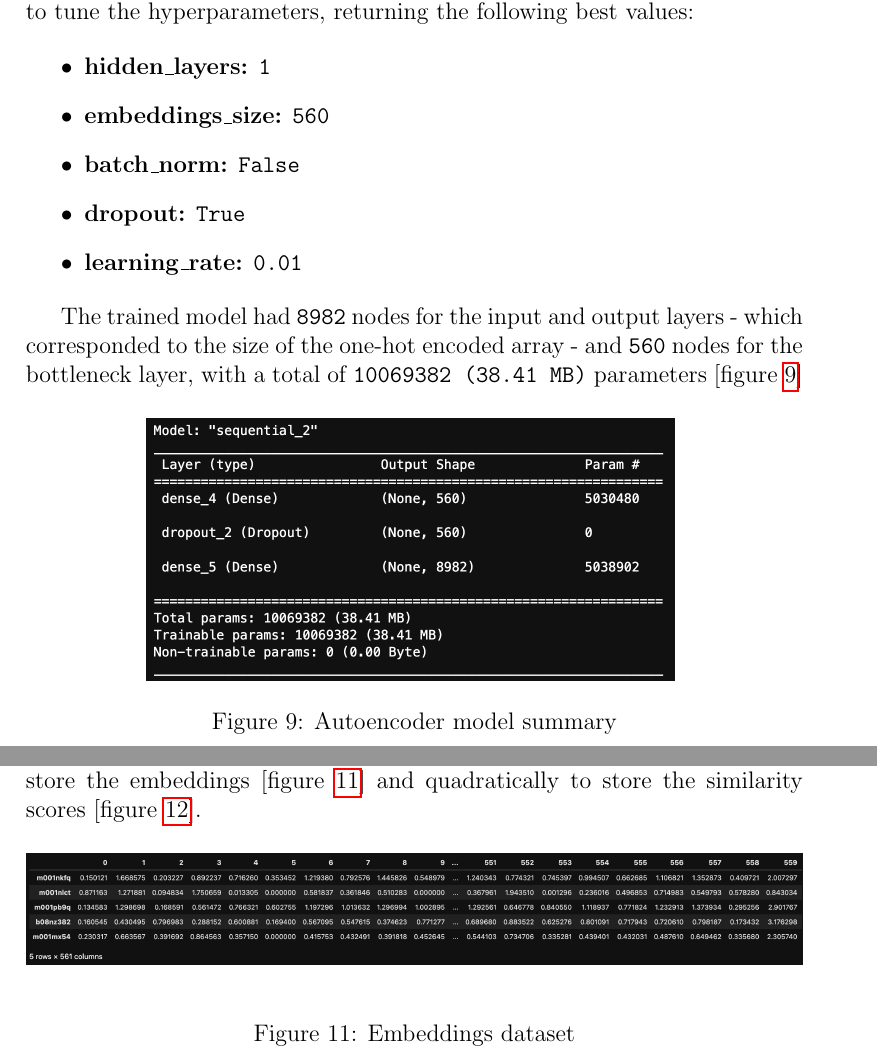
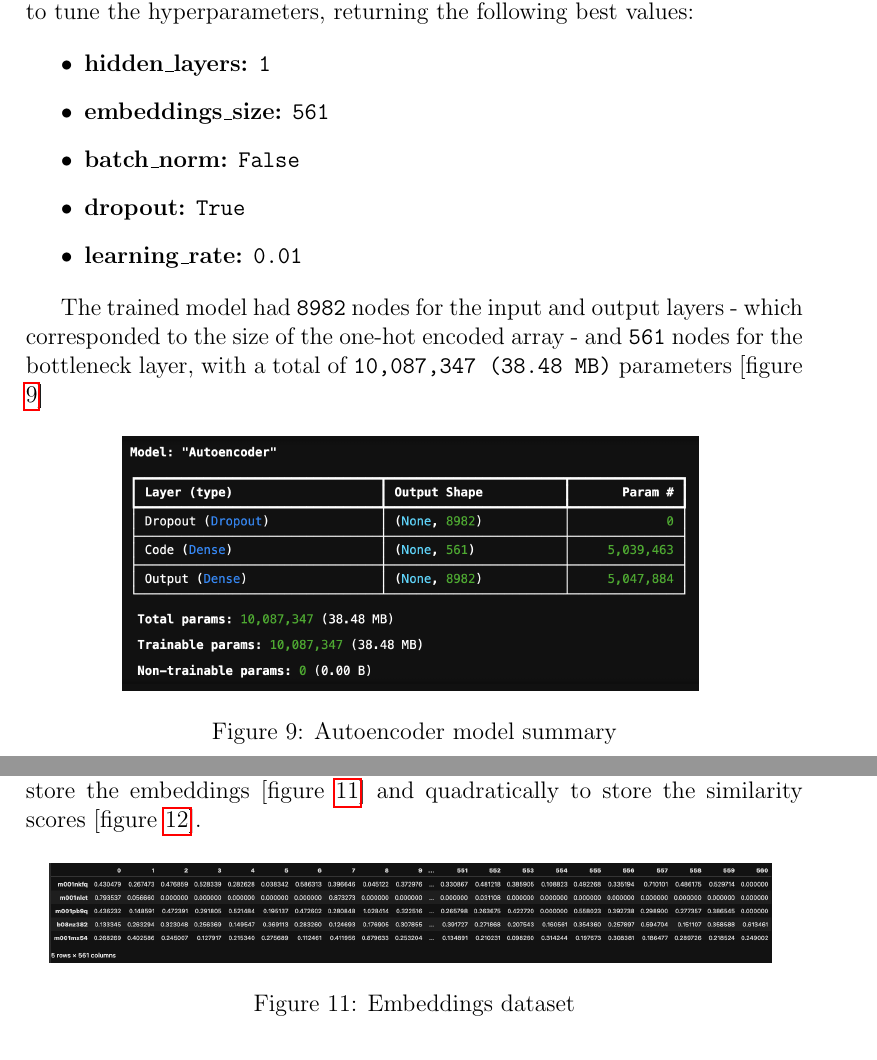
Before and after one commit to simonespa/apprenticeship-project-assessment, a LaTeX document (report/report.tex, which reads report/sections/07_implementation_performance_metrics.tex): two parts of pages 21 and 22 of 56, joined at a grey line, cut so that both start at the same text. Compiled offline with pdfLaTeX.

Commit message:
update parameters training in implementation section

```diff
--- a/report/sections/07_implementation_performance_metrics.tex
+++ b/report/sections/07_implementation_performance_metrics.tex
@@ -107,19 +107,19 @@ returning the following best values:
 
 \begin{itemize}
   \item \textbf{hidden\_layers:} \verb|1|
-  \item \textbf{embeddings\_size:} \verb|560|
+  \item \textbf{embeddings\_size:} \verb|561|
   \item \textbf{batch\_norm:} \verb|False|
   \item \textbf{dropout:} \verb|True|
   \item \textbf{learning\_rate:} \verb|0.01|
 \end{itemize}
 
 The trained model had \verb|8982| nodes for the input and output layers - which corresponded to the size of
-the one-hot encoded array - and \verb|560| nodes for the bottleneck layer, with a total of \verb|10069382 (38.41 MB)|
+the one-hot encoded array - and \verb|561| nodes for the bottleneck layer, with a total of \verb|10,087,347 (38.48 MB)|
 parameters [figure \ref{fig:model_summary}]
 
 \begin{figure}[H]
   \centering
-  \includegraphics[scale=0.5]{model_summary}
+  \includegraphics[scale=0.3]{model_summary}
   \caption{Autoencoder model summary}
   \label{fig:model_summary}
 \end{figure}
@@ -142,7 +142,7 @@ and quadratically to store the similarity scores [figure \ref{fig:similarity_sco
 
 \begin{figure}[H]
   \centering
-  \includegraphics[scale=0.26]{embeddings}
+  \includegraphics[scale=0.23]{embeddings}
   \caption{Embeddings dataset}
   \label{fig:embeddings}
 \end{figure}
```
Also changed, not shown: report/images/embedding_space.png (deleted), report/images/embeddings.png, report/images/model_summary.png.
